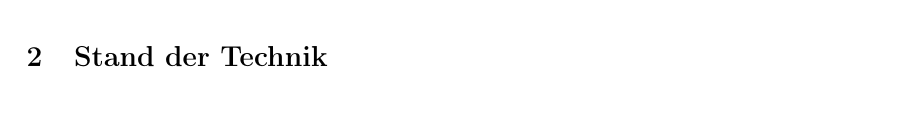
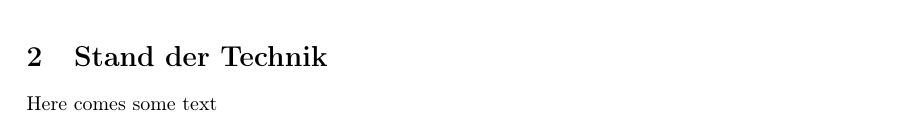
Before and after one commit to oliverwerlen/BAA_Doku, a LaTeX paper (BAA_Dokumentation.tex, which reads StandderPraxisoderTechnik.tex): part of page 8 of 47, cut so that both start at the same text. Compiled offline with pdfLaTeX.

Commit message:
initial commit 2

```diff
--- a/StandderPraxisoderTechnik.tex
+++ b/StandderPraxisoderTechnik.tex
@@ -1,2 +1,3 @@
 \section{Stand der Technik}
+Here comes some text
 \newpage
```
